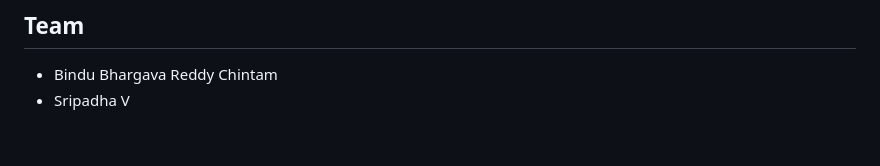
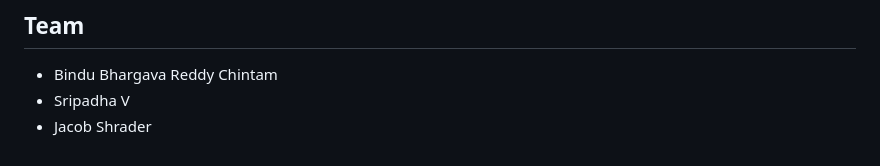
Before and after one commit to bhargavchintam/VizAgent, a Markdown page: README.md, the part around the change. Drawn GitHub-style.

Commit message:
README: add Jacob Shrader to the team

```diff
--- a/README.md
+++ b/README.md
@@ -161,3 +161,4 @@ API.md               # the contract between the engine and the page
 
 - Bindu Bhargava Reddy Chintam
 - Sripadha V
+- Jacob Shrader
```
